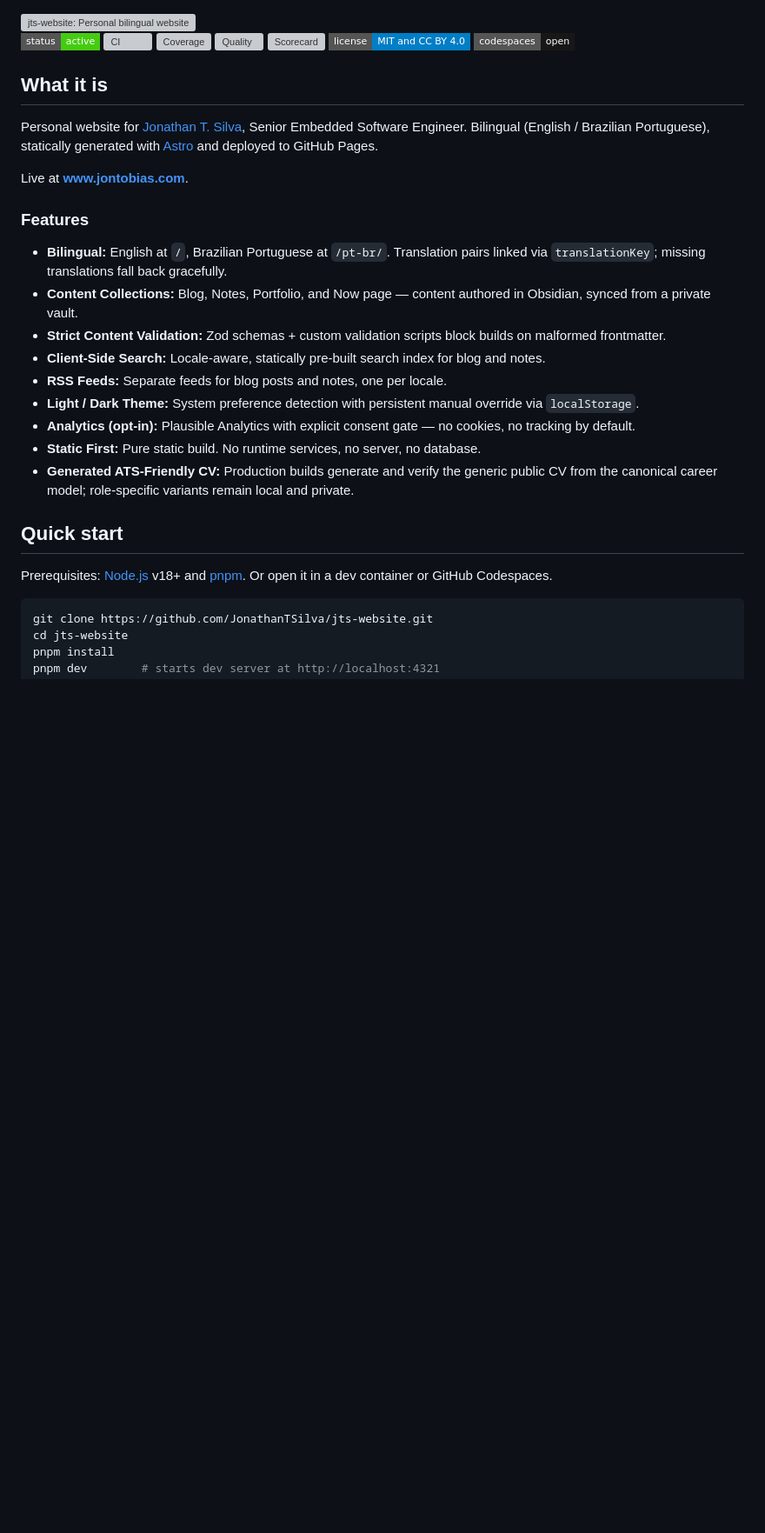
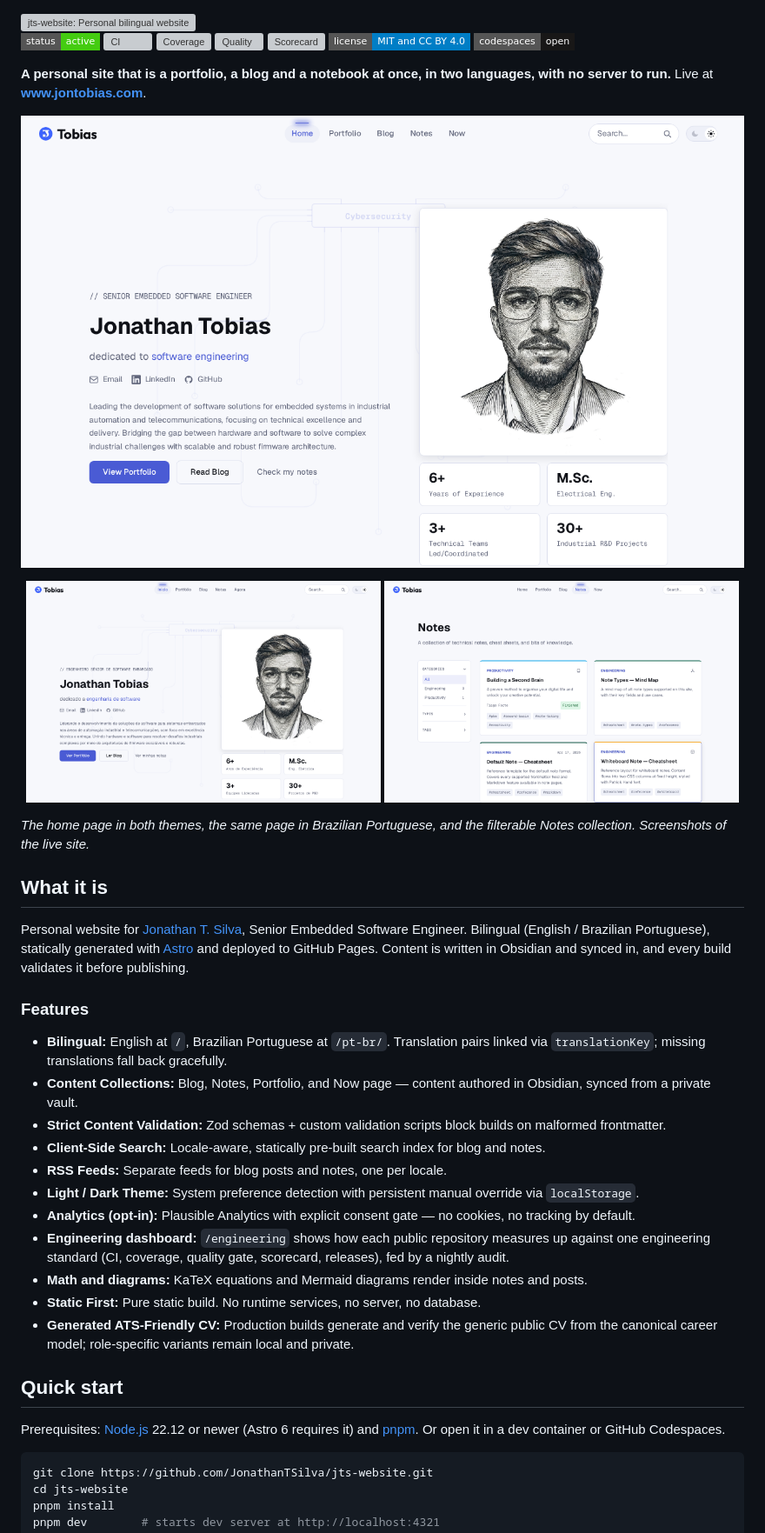
Before and after one commit to JonathanTSilva/jts-website, a Markdown page: README.md, the part around the change. Shown at 87% size. Rendered like a GitHub page; pictures changed too: assets/screenshots/home-light.png (added), assets/screenshots/home-pt-br.png (added), assets/screenshots/notes.png (added); badges without logos; blank space fills up the shorter version; grey boxes are pictures that could not be loaded.

Commit message:
docs: showcase README with site screenshots (#58)
Closes #57

Claude-Session: https://claude.ai/code/session_01HTN9C6vHhAc5hZ3g33FMs3

````diff
--- a/README.md
+++ b/README.md
@@ -15,11 +15,25 @@
 [![Codespaces](https://img.shields.io/badge/codespaces-open-181717?style=flat-square&logo=github)](https://codespaces.new/JonathanTSilva/jts-website)
 <!-- badges:end -->
 
+**A personal site that is a portfolio, a blog and a notebook at once, in two languages, with no server to run.** Live at **[www.jontobias.com](https://www.jontobias.com)**.
+
+<p align="center">
+  <picture>
+    <source media="(prefers-color-scheme: dark)" srcset="assets/screenshots/home-dark.png">
+    <img src="assets/screenshots/home-light.png" alt="The home page of jontobias.com: name, title, links, a short bio and an illustrated portrait, with a light and a dark theme" width="100%">
+  </picture>
+</p>
+
+<p align="center">
+  <img src="assets/screenshots/home-pt-br.png" alt="The same home page in Brazilian Portuguese, at /pt-br/" width="49%">
+  <img src="assets/screenshots/notes.png" alt="The Notes page, with category and tag filters and cards for each note type" width="49%">
+</p>
+
+*The home page in both themes, the same page in Brazilian Portuguese, and the filterable Notes collection. Screenshots of the live site.*
+
 ## What it is
 
-Personal website for [Jonathan T. Silva](https://www.jontobias.com), Senior Embedded Software Engineer. Bilingual (English / Brazilian Portuguese), statically generated with [Astro](https://astro.build/) and deployed to GitHub Pages.
-
-Live at **[www.jontobias.com](https://www.jontobias.com)**.
+Personal website for [Jonathan T. Silva](https://www.jontobias.com), Senior Embedded Software Engineer. Bilingual (English / Brazilian Portuguese), statically generated with [Astro](https://astro.build/) and deployed to GitHub Pages. Content is written in Obsidian and synced in, and every build validates it before publishing.
 
 ### Features
 
@@ -30,12 +44,14 @@ Live at **[www.jontobias.com](https://www.jontobias.com)**.
 - **RSS Feeds:** Separate feeds for blog posts and notes, one per locale.
 - **Light / Dark Theme:** System preference detection with persistent manual override via `localStorage`.
 - **Analytics (opt-in):** Plausible Analytics with explicit consent gate — no cookies, no tracking by default.
+- **Engineering dashboard:** `/engineering` shows how each public repository measures up against one engineering standard (CI, coverage, quality gate, scorecard, releases), fed by a nightly audit.
+- **Math and diagrams:** KaTeX equations and Mermaid diagrams render inside notes and posts.
 - **Static First:** Pure static build. No runtime services, no server, no database.
 - **Generated ATS-Friendly CV:** Production builds generate and verify the generic public CV from the canonical career model; role-specific variants remain local and private.
 
 ## Quick start
 
-Prerequisites: [Node.js](https://nodejs.org/) v18+ and [pnpm](https://pnpm.io/). Or open it in a dev container or GitHub Codespaces.
+Prerequisites: [Node.js](https://nodejs.org/) 22.12 or newer (Astro 6 requires it) and [pnpm](https://pnpm.io/). Or open it in a dev container or GitHub Codespaces.
 
 ```sh
 git clone https://github.com/JonathanTSilva/jts-website.git
````
Also changed, not shown: assets/screenshots/home-dark.png (added).
